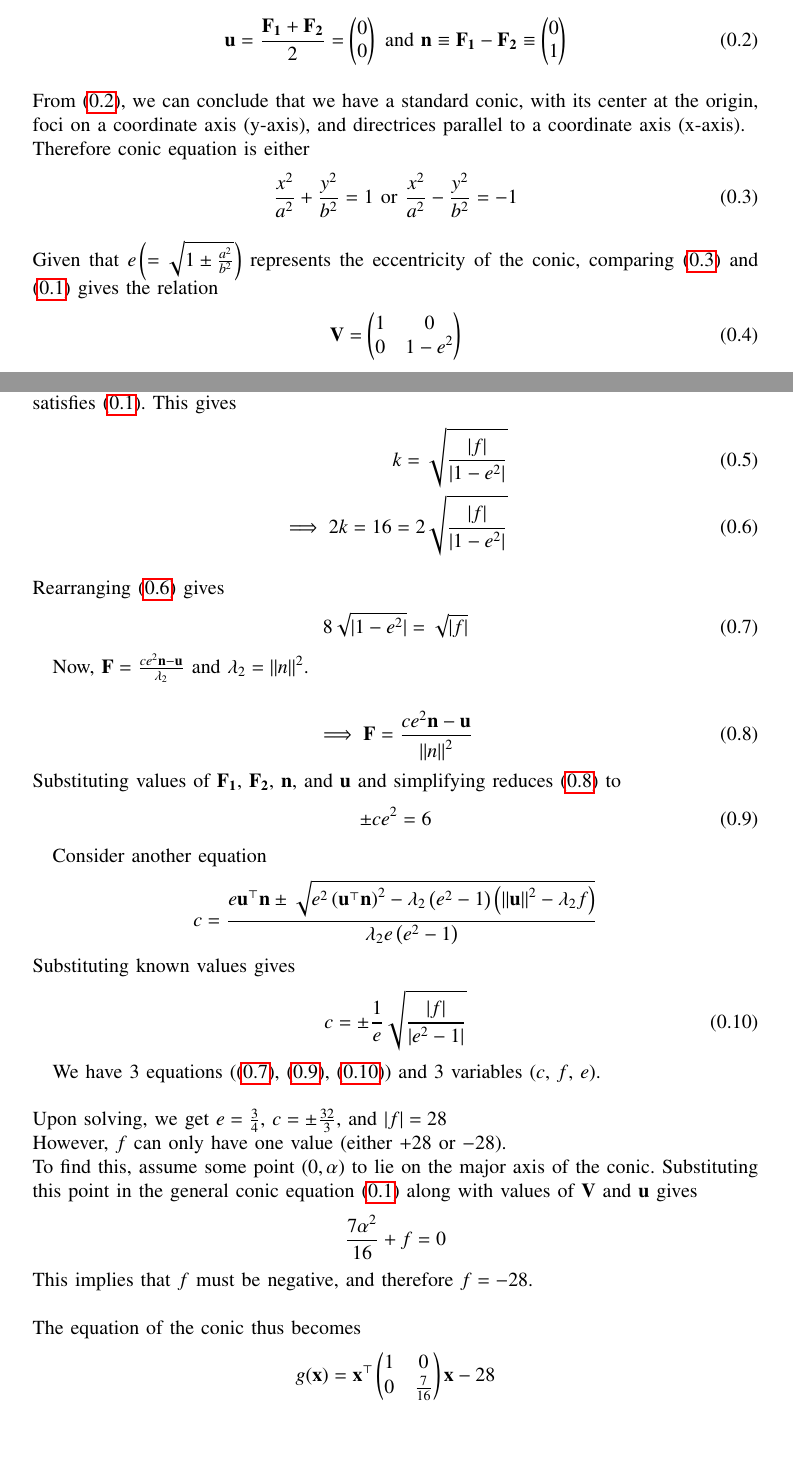
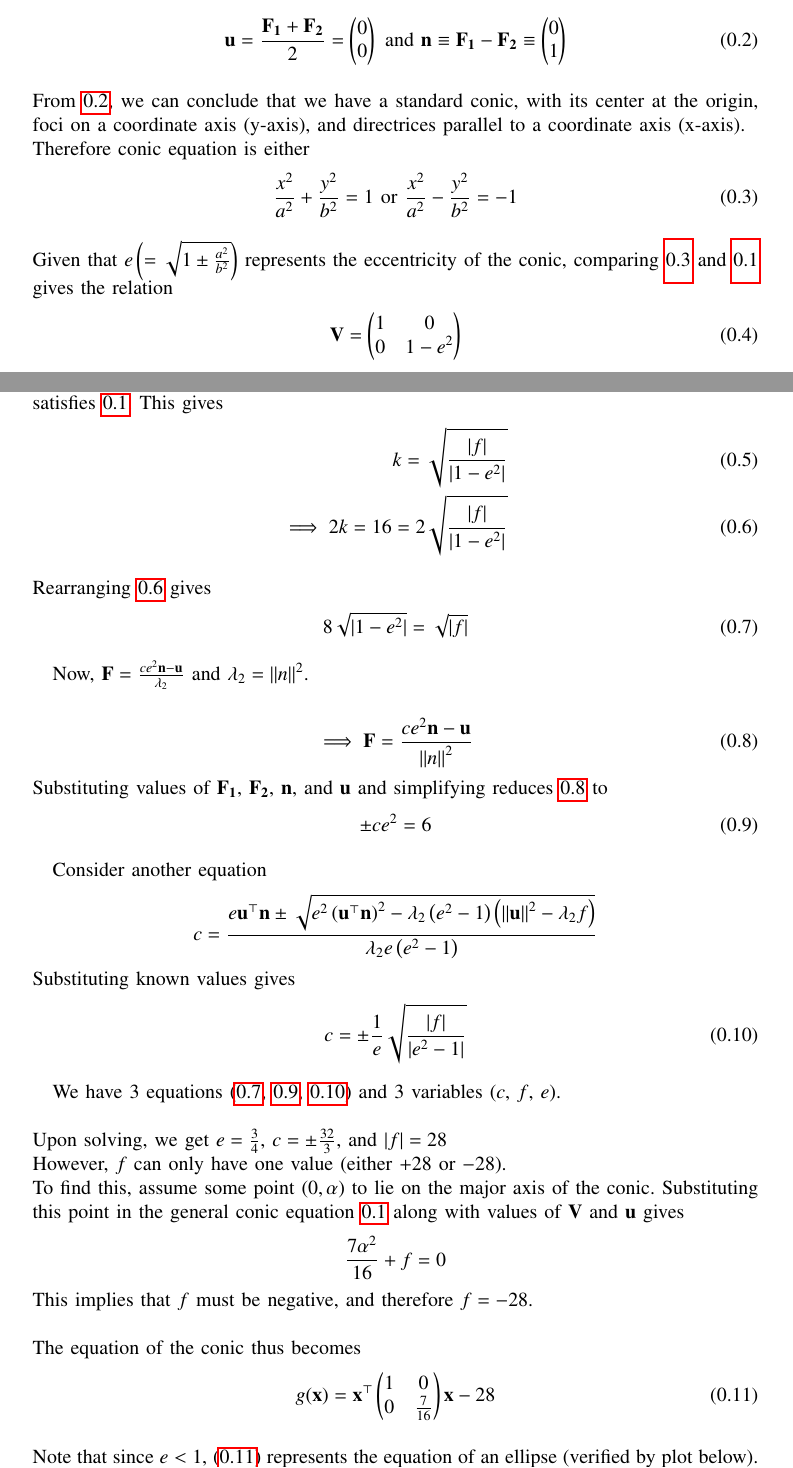
Before and after one commit to mandara-h/EE1030, a LaTeX paper (Ellipse_Ques/main.tex): two parts of pages 1 and 2 of 3, joined at a grey line, cut so that both start at the same text, the shorter picture padded with empty space. Compiled offline with pdfLaTeX.

Commit message:
last commit

```diff
--- a/Ellipse_Ques/main.tex
+++ b/Ellipse_Ques/main.tex
@@ -78,26 +78,26 @@ g(\vec{x}) = \vec{x}^\top\vec{V}\vec{x}+2\vec{u}^\top\vec{x}+f \label{eq1}
 \vec{u} =\frac{\vec{F_1}+\vec{F_2}}{2}=\myvec{0\\0} \text{ and } \vec{n}\equiv\vec{F_1}-\vec{F_2}\equiv\myvec{0\\1} \label{eq2}
 \end{align}
 \\
-From \eqref{eq2}, we can conclude that we have a standard conic, with its center at the origin, foci on a coordinate axis (y-axis), and directrices parallel to a coordinate axis (x-axis).
+From \ref{eq2}, we can conclude that we have a standard conic, with its center at the origin, foci on a coordinate axis (y-axis), and directrices parallel to a coordinate axis (x-axis).
 \\
 Therefore conic equation is either
 \begin{align}
 \frac{x^2}{a^2} + \frac{y^2}{b^2} = 1 \text{ or } \frac{x^2}{a^2} - \frac{y^2}{b^2} = -1 \label{eq3}
 \end{align}
 \\
-Given that $e \brak{=\sqrt{1\pm\frac{a^2}{b^2}}}$ represents the eccentricity of the conic, comparing \eqref{eq3} and \eqref{eq1} gives the relation
+Given that $e \brak{=\sqrt{1\pm\frac{a^2}{b^2}}}$ represents the eccentricity of the conic, comparing \ref{eq3} and \ref{eq1} gives the relation
 \begin{align}
 \vec{V} = \myvec{1&0\\0&1-e^2}
 \end{align}
 \\
-We know that the major axis is the y-axis. Assume some point $\myvec{0\\k}$ on the y-axis that satisfies \eqref{eq1}. This gives
+We know that the major axis is the y-axis. Assume some point $\myvec{0\\k}$ on the y-axis that satisfies \ref{eq1}. This gives
 \begin{align}
 k = \sqrt{\frac{|f|}{|1-e^2|}}
 \\
 \implies 2k = 16 = 2\sqrt{\frac{|f|}{|1-e^2|}} \label{eq6}
 \end{align}
 \\
-Rearranging \eqref{eq6} gives
+Rearranging \ref{eq6} gives
 \begin{align}
 8\sqrt{|1-e^2|}=\sqrt{|f|} \label{eq7}
 \end{align}
@@ -107,7 +107,7 @@ Now, $\vec{F}=\frac{ce^2\vec{n}-\vec{u}}{\lambda_2}$ and $\lambda_2=\norm{n}^2$.
 \begin{align}
 \implies\vec{F}=\frac{ce^2\vec{n}-\vec{u}}{\norm{n}^2} \label{eq8}
 \end{align}
-Substituting values of $\vec{F_1}$, $\vec{F_2}$, $\vec{n}$, and $\vec{u}$ and simplifying reduces \eqref{eq8} to
+Substituting values of $\vec{F_1}$, $\vec{F_2}$, $\vec{n}$, and $\vec{u}$ and simplifying reduces \ref{eq8} to
 \begin{align}
 \pm ce^2=6 \label{eq9}
 \end{align}
@@ -118,14 +118,18 @@ Substituting known values gives
 c=\pm\frac{1}{e}\sqrt{\frac{|f|}{|e^2-1|}} \label{eq10}
 \end{align}
 
-We have 3 equations (\eqref{eq7}, \eqref{eq9}, \eqref{eq10}) and 3 variables ($c$, $f$, $e$).
+We have 3 equations (\ref{eq7}, \ref{eq9}, \ref{eq10}) and 3 variables ($c$, $f$, $e$).
 \\ \\
 Upon solving, we get $e=\frac{3}{4}$, $c=\pm\frac{32}{3}$, and $|f|=28$
 \\
 However, $f$ can only have one value (either $+28$ or $-28$).
 \\
-To find this, assume some point $\brak{0,\alpha}$ to lie on the major axis of the conic. Substituting this point in the general conic equation \eqref{eq1} along with values of $\vec{V}$ and $\vec{u}$ gives $$\frac{7\alpha^2}{16}+f=0$$
+To find this, assume some point $\brak{0,\alpha}$ to lie on the major axis of the conic. Substituting this point in the general conic equation \ref{eq1} along with values of $\vec{V}$ and $\vec{u}$ gives $$\frac{7\alpha^2}{16}+f=0$$
 This implies that $f$ must be negative, and therefore $f=-28$.
 \\ \\
-The equation of the conic thus becomes $$g(\vec{x}) = \vec{x}^\top\myvec{1&0\\0&\frac{7}{16}}\vec{x}-28$$
-
+The equation of the conic thus becomes
+\begin{align}
+g(\vec{x}) = \vec{x}^\top\myvec{1&0\\0&\frac{7}{16}}\vec{x}-28 \label{eq11}
+\end{align}
+\\
+Note that since $e<1$, \eqref{eq11} represents the equation of an ellipse (verified by plot below).
```
Also changed, not shown: Ellipse_Ques/main.pdf, Ellipse_Ques/main.tex (7 more changed lines), 2 other files.
